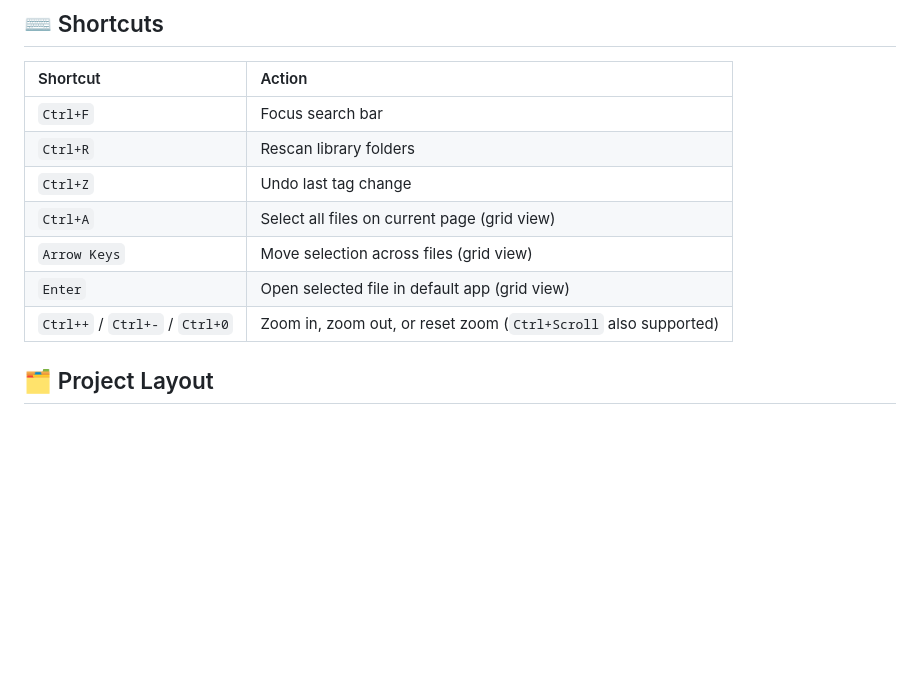
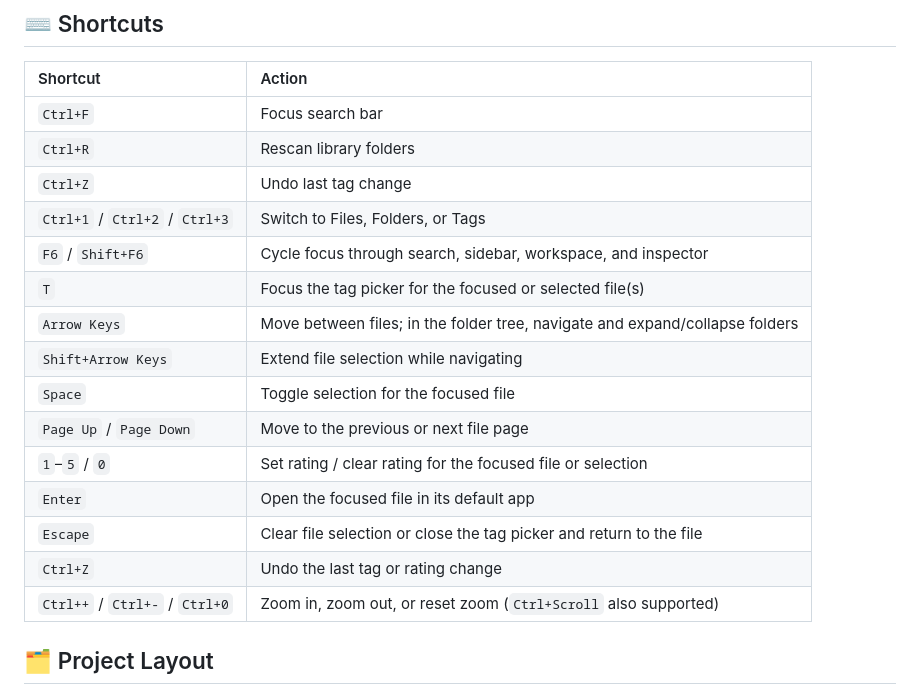
Before and after one commit to Vraxo/Tagium, a Markdown page: README.md, the part around the change. Drawn GitHub-style; blank space fills up the shorter version.

Commit message:
Document the keyboard-first workflow

```diff
--- a/README.md
+++ b/README.md
@@ -96,9 +96,17 @@ Space-separated terms combine with `AND`. Prefix any token with `-` to exclude m
 | `Ctrl+F` | Focus search bar |
 | `Ctrl+R` | Rescan library folders |
 | `Ctrl+Z` | Undo last tag change |
-| `Ctrl+A` | Select all files on current page (grid view) |
-| `Arrow Keys` | Move selection across files (grid view) |
-| `Enter` | Open selected file in default app (grid view) |
+| `Ctrl+1` / `Ctrl+2` / `Ctrl+3` | Switch to Files, Folders, or Tags |
+| `F6` / `Shift+F6` | Cycle focus through search, sidebar, workspace, and inspector |
+| `T` | Focus the tag picker for the focused or selected file(s) |
+| `Arrow Keys` | Move between files; in the folder tree, navigate and expand/collapse folders |
+| `Shift+Arrow Keys` | Extend file selection while navigating |
+| `Space` | Toggle selection for the focused file |
+| `Page Up` / `Page Down` | Move to the previous or next file page |
+| `1`–`5` / `0` | Set rating / clear rating for the focused file or selection |
+| `Enter` | Open the focused file in its default app |
+| `Escape` | Clear file selection or close the tag picker and return to the file |
+| `Ctrl+Z` | Undo the last tag or rating change |
 | `Ctrl++` / `Ctrl+-` / `Ctrl+0` | Zoom in, zoom out, or reset zoom (`Ctrl+Scroll` also supported) |
 
 ## 🗂️ Project Layout
```
